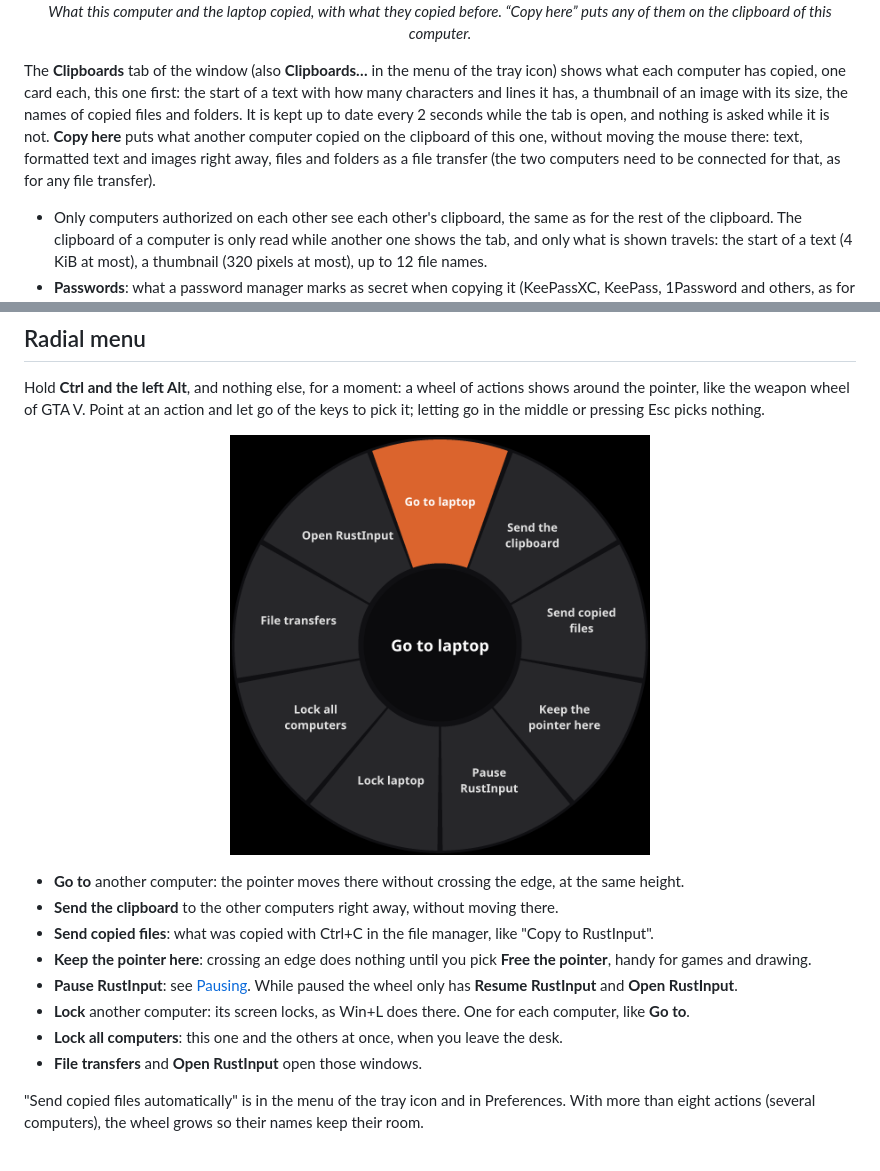
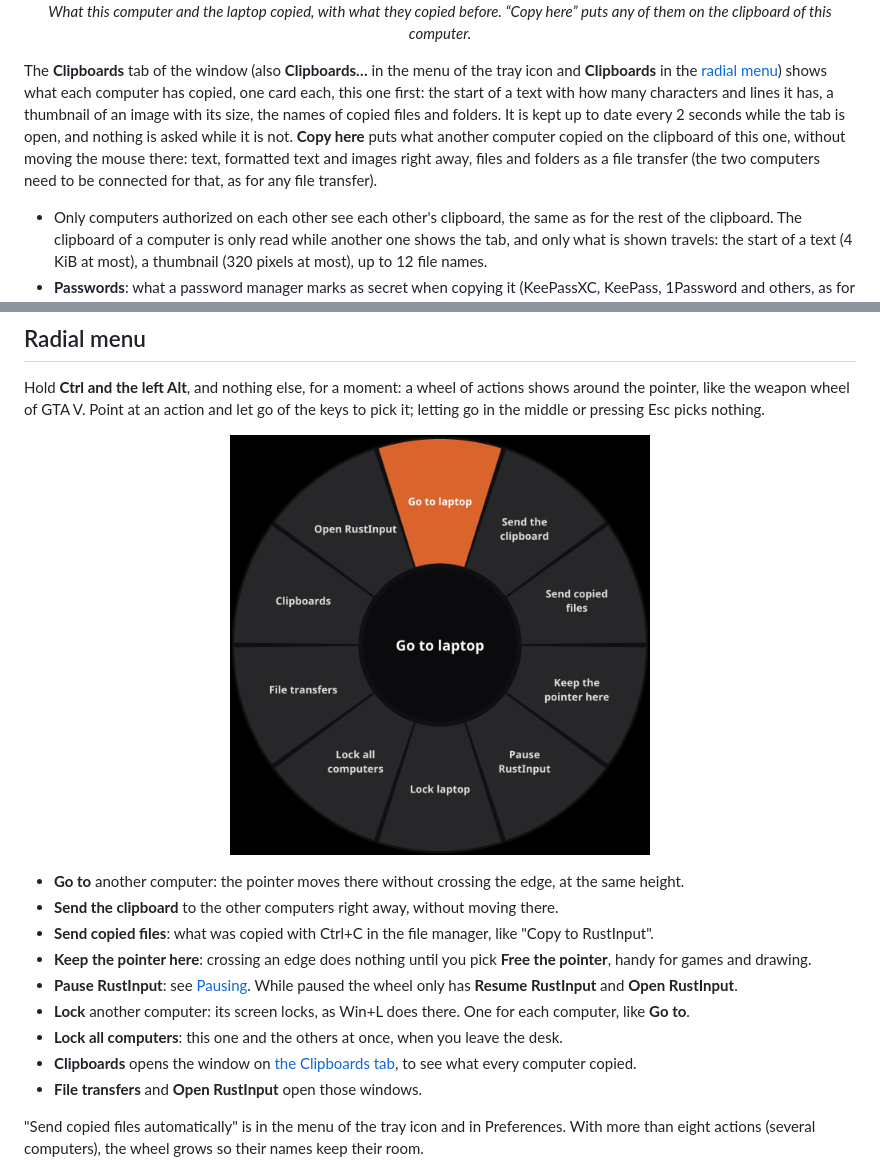
Before and after one commit to felipemarques/rust-input, a Markdown page: README.md, 2 parts joined by grey strips. Drawn GitHub-style; pictures changed too: screenshots/radial-menu.png.

```diff
--- a/README.md
+++ b/README.md
@@ -136,12 +136,13 @@ To turn the clipboard synchronization off, set `clipboard = false` in the [confi
   <em>What this computer and the laptop copied, with what they copied before. “Copy here” puts any of them on the clipboard of this computer.</em>
 </p>
 
-The **Clipboards** tab of the window (also **Clipboards…** in the menu of the tray icon) shows what each computer has
-copied, one card each, this one first: the start of a text with how many characters and lines it has, a thumbnail of
-an image with its size, the names of copied files and folders. It is kept up to date every 2 seconds while the tab is
-open, and nothing is asked while it is not. **Copy here** puts what another computer copied on the clipboard of this
-one, without moving the mouse there: text, formatted text and images right away, files and folders as a file transfer
-(the two computers need to be connected for that, as for any file transfer).
+The **Clipboards** tab of the window (also **Clipboards…** in the menu of the tray icon and **Clipboards** in the
+[radial menu](#radial-menu)) shows what each computer has copied, one card each, this one first: the start of a text
+with how many characters and lines it has, a thumbnail of an image with its size, the names of copied files and
+folders. It is kept up to date every 2 seconds while the tab is open, and nothing is asked while it is not. **Copy
+here** puts what another computer copied on the clipboard of this one, without moving the mouse there: text, formatted
+text and images right away, files and folders as a file transfer (the two computers need to be connected for that, as
+for any file transfer).
 
 - Only computers authorized on each other see each other's clipboard, the same as for the rest of the clipboard. The
   clipboard of a computer is only read while another one shows the tab, and only what is shown travels: the start of
@@ -226,6 +227,7 @@ picks nothing.
   **Open RustInput**.
 - **Lock** another computer: its screen locks, as Win+L does there. One for each computer, like **Go to**.
 - **Lock all computers**: this one and the others at once, when you leave the desk.
+- **Clipboards** opens the window on [the Clipboards tab](#the-clipboards-tab), to see what every computer copied.
 - **File transfers** and **Open RustInput** open those windows.
 
 "Send copied files automatically" is in the menu of the tray icon and in Preferences. With more than eight actions
```
Also changed, not shown: DOC.md (+3 -1 lines), 14 other files.
